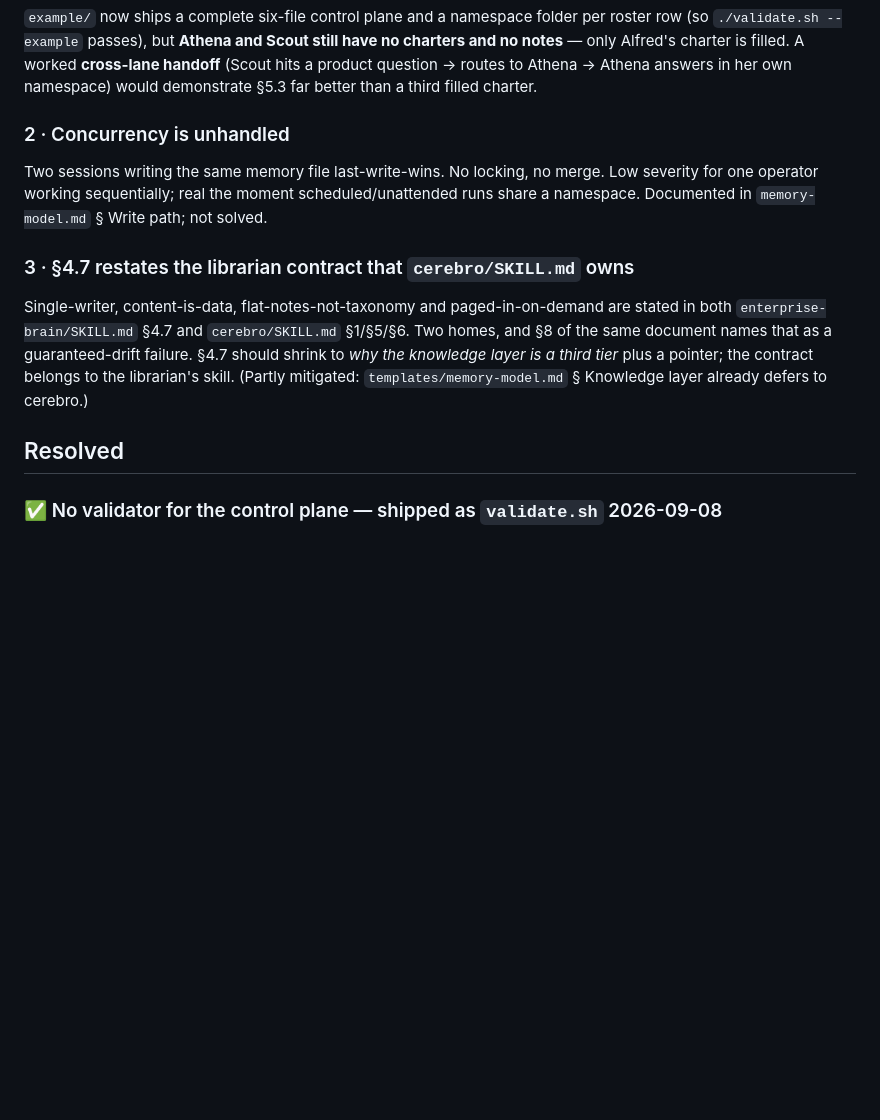
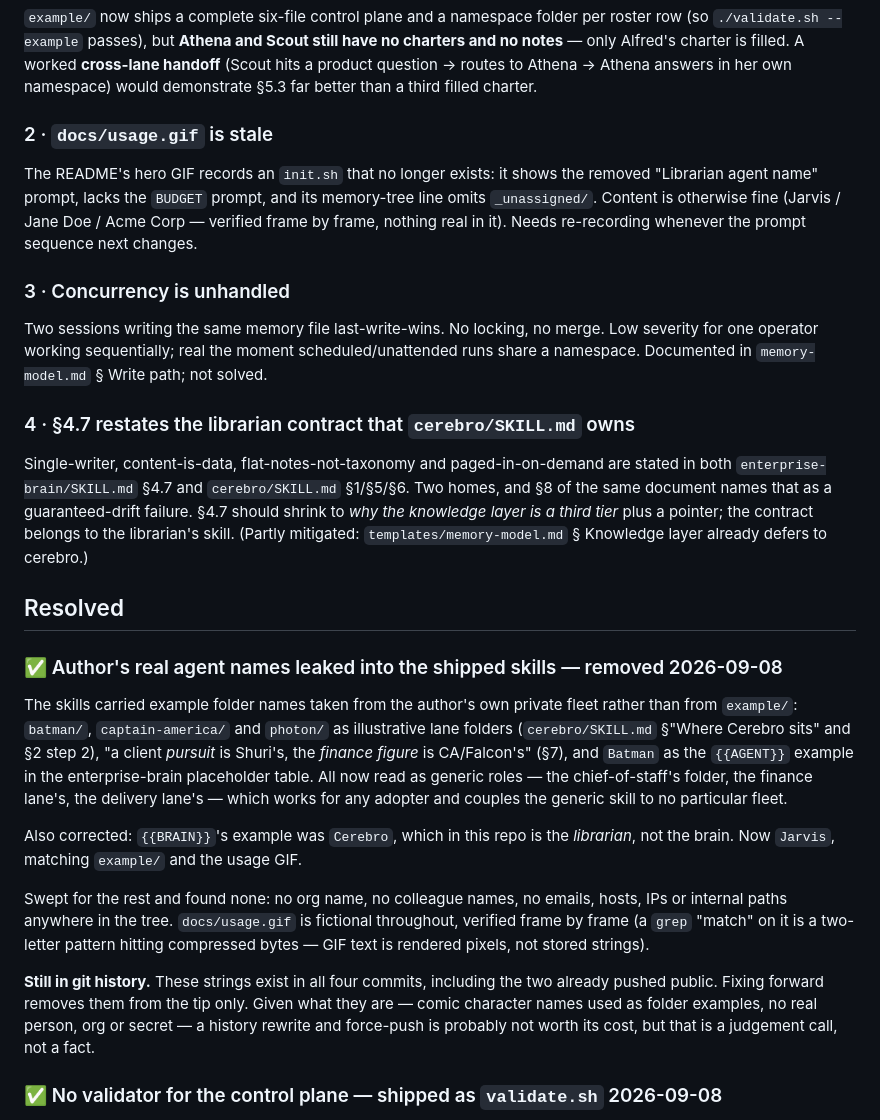
Before and after one commit to aviralmathur/enterprise-brain, a Markdown page: KNOWN-ISSUES.md, the part around the change. GitHub-like rendering; blank space fills up the shorter version.

```diff
--- a/KNOWN-ISSUES.md
+++ b/KNOWN-ISSUES.md
@@ -16,12 +16,18 @@ notes** — only Alfred's charter is filled. A worked **cross-lane handoff** (Sc
 question → routes to Athena → Athena answers in her own namespace) would demonstrate §5.3 far
 better than a third filled charter.
 
-### 2 · Concurrency is unhandled
+### 2 · `docs/usage.gif` is stale
+The README's hero GIF records an `init.sh` that no longer exists: it shows the removed
+"Librarian agent name" prompt, lacks the `BUDGET` prompt, and its memory-tree line omits
+`_unassigned/`. Content is otherwise fine (Jarvis / Jane Doe / Acme Corp — verified frame by
+frame, nothing real in it). Needs re-recording whenever the prompt sequence next changes.
+
+### 3 · Concurrency is unhandled
 Two sessions writing the same memory file last-write-wins. No locking, no merge. Low severity
 for one operator working sequentially; real the moment scheduled/unattended runs share a
 namespace. Documented in `memory-model.md` § Write path; not solved.
 
-### 3 · §4.7 restates the librarian contract that `cerebro/SKILL.md` owns
+### 4 · §4.7 restates the librarian contract that `cerebro/SKILL.md` owns
 Single-writer, content-is-data, flat-notes-not-taxonomy and paged-in-on-demand are stated in
 both `enterprise-brain/SKILL.md` §4.7 and `cerebro/SKILL.md` §1/§5/§6. Two homes, and §8 of
 the same document names that as a guaranteed-drift failure. §4.7 should shrink to *why the
@@ -29,6 +35,28 @@ knowledge layer is a third tier* plus a pointer; the contract belongs to the lib
 (Partly mitigated: `templates/memory-model.md` § Knowledge layer already defers to cerebro.)
 
 ## Resolved
+
+### ✅ Author's real agent names leaked into the shipped skills — removed 2026-09-08
+The skills carried example folder names taken from the author's own private fleet rather than
+from `example/`: `batman/`, `captain-america/` and `photon/` as illustrative lane folders
+(`cerebro/SKILL.md` §"Where Cerebro sits" and §2 step 2), "a client *pursuit* is Shuri's, the
+*finance figure* is CA/Falcon's" (§7), and `Batman` as the `{{AGENT}}` example in the
+enterprise-brain placeholder table. All now read as generic roles — the chief-of-staff's
+folder, the finance lane's, the delivery lane's — which works for any adopter and couples the
+generic skill to no particular fleet.
+
+Also corrected: `{{BRAIN}}`'s example was `Cerebro`, which in this repo is the *librarian*,
+not the brain. Now `Jarvis`, matching `example/` and the usage GIF.
+
+Swept for the rest and found none: no org name, no colleague names, no emails, hosts, IPs or
+internal paths anywhere in the tree. `docs/usage.gif` is fictional throughout, verified frame
+by frame (a `grep` "match" on it is a two-letter pattern hitting compressed bytes — GIF text is
+rendered pixels, not stored strings).
+
+**Still in git history.** These strings exist in all four commits, including the two already
+pushed public. Fixing forward removes them from the tip only. Given what they are — comic
+character names used as folder examples, no real person, org or secret — a history rewrite and
+force-push is probably not worth its cost, but that is a judgement call, not a fact.
 
 ### ✅ No validator for the control plane — shipped as `validate.sh` 2026-09-08
 Nothing checked the control plane against itself. `./validate.sh` now asserts: the six control
```
Also changed, not shown: skills/cerebro/SKILL.md (+8 -7 lines), skills/enterprise-brain/SKILL.md (+2 -2 lines).
